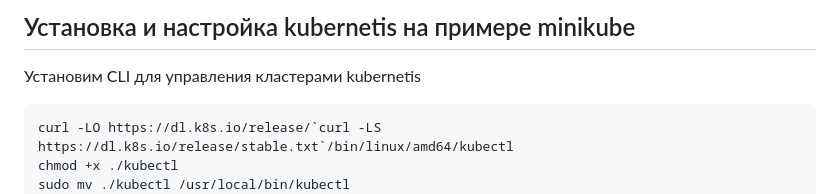
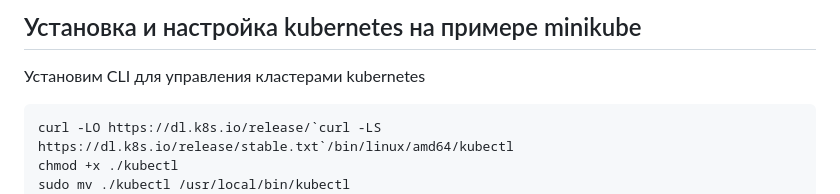
Before and after one commit to Matthew62s/Matvei_Sorokvashin_DOS35, a Markdown page: Lesson43_Kubernetis/Readme.md, the part around the change. Drawn GitHub-style.

Commit message:
Fix spelling of 'kubernetes' in Readme.md

````diff
--- a/Lesson43_Kubernetis/Readme.md
+++ b/Lesson43_Kubernetis/Readme.md
@@ -1,5 +1,5 @@
-## Установка и настройка kubernetis на примере minikube
-Установим CLI для управления кластерами kubernetis
+## Установка и настройка kubernetes на примере minikube
+Установим CLI для управления кластерами kubernetes
 ```
 curl -LO https://dl.k8s.io/release/`curl -LS https://dl.k8s.io/release/stable.txt`/bin/linux/amd64/kubectl
 chmod +x ./kubectl
````
